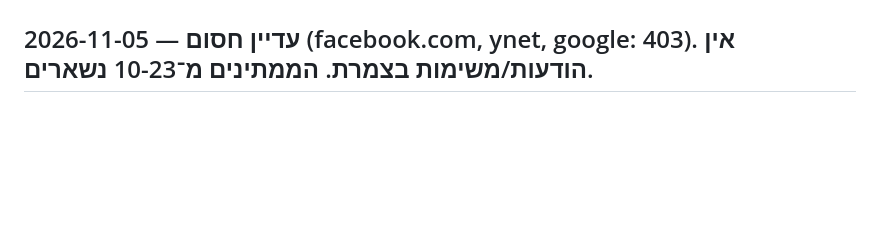
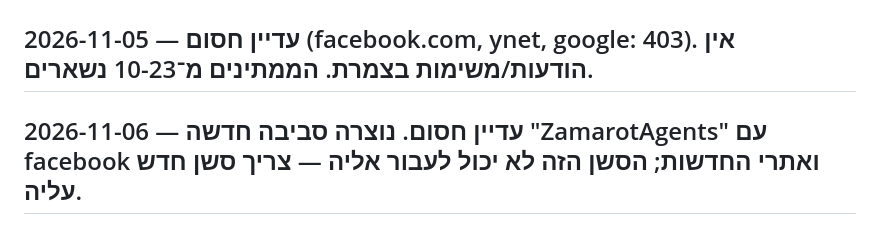
Before and after one commit to cmo-zamarot/ZamarotAgents, a Markdown page: state/lisa/pending.md, the part around the change. GitHub-like rendering; blank space fills up the shorter version.

Commit message:
Lisa 2026-11-06: blocked run; new environment created for future runs
Co-Authored-By: Claude Opus 5.5 <noreply@anthropic.com>
Claude-Session: https://claude.ai/code/session_01GEhf4K7fZuYDBBMHFFBkcn

```diff
--- a/state/lisa/pending.md
+++ b/state/lisa/pending.md
@@ -33,3 +33,5 @@
 ## 2026-11-04 — עדיין חסום (facebook.com, ynet, google: 403). אין הודעות/משימות בצמרת. הממתינים מ־10-23 נשארים.
 
 ## 2026-11-05 — עדיין חסום (facebook.com, ynet, google: 403). אין הודעות/משימות בצמרת. הממתינים מ־10-23 נשארים.
+
+## 2026-11-06 — עדיין חסום. נוצרה סביבה חדשה "ZamarotAgents" עם facebook ואתרי החדשות; הסשן הזה לא יכול לעבור אליה — צריך סשן חדש עליה.
```
